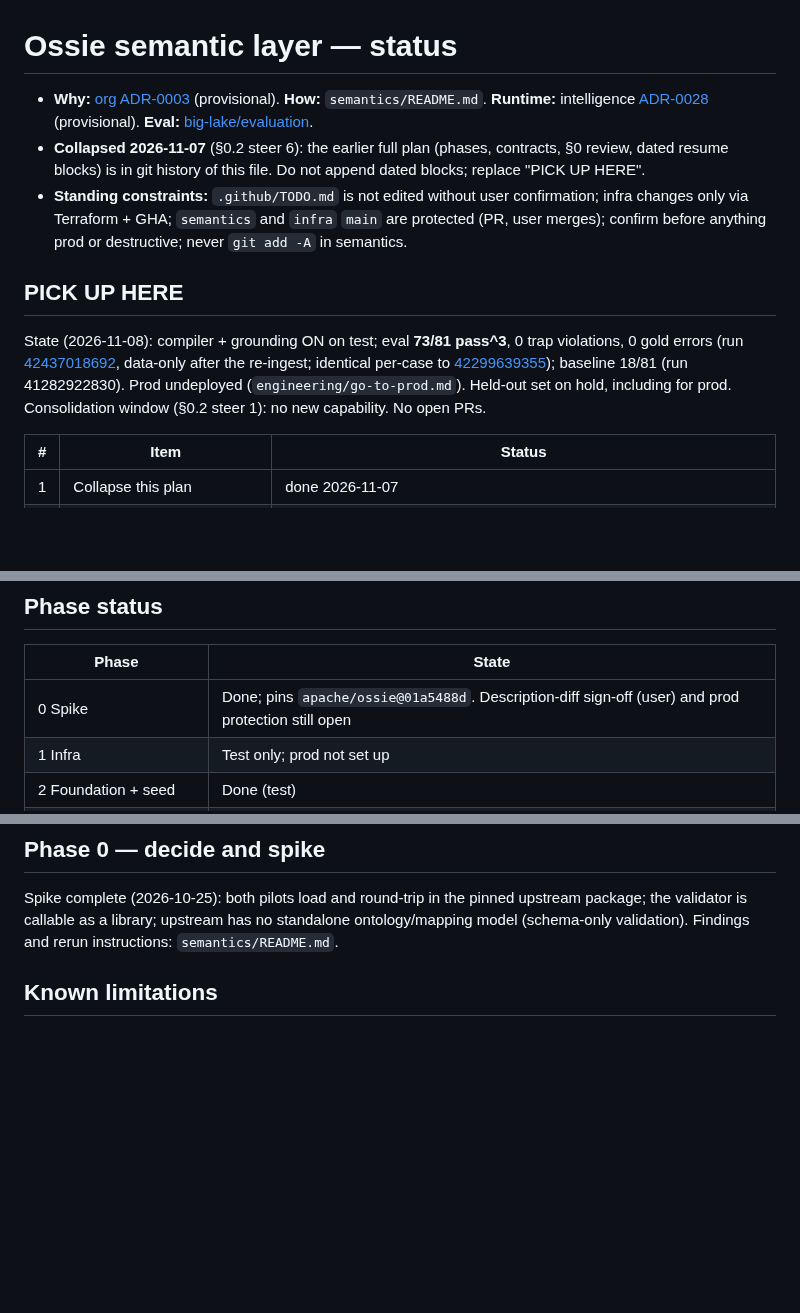
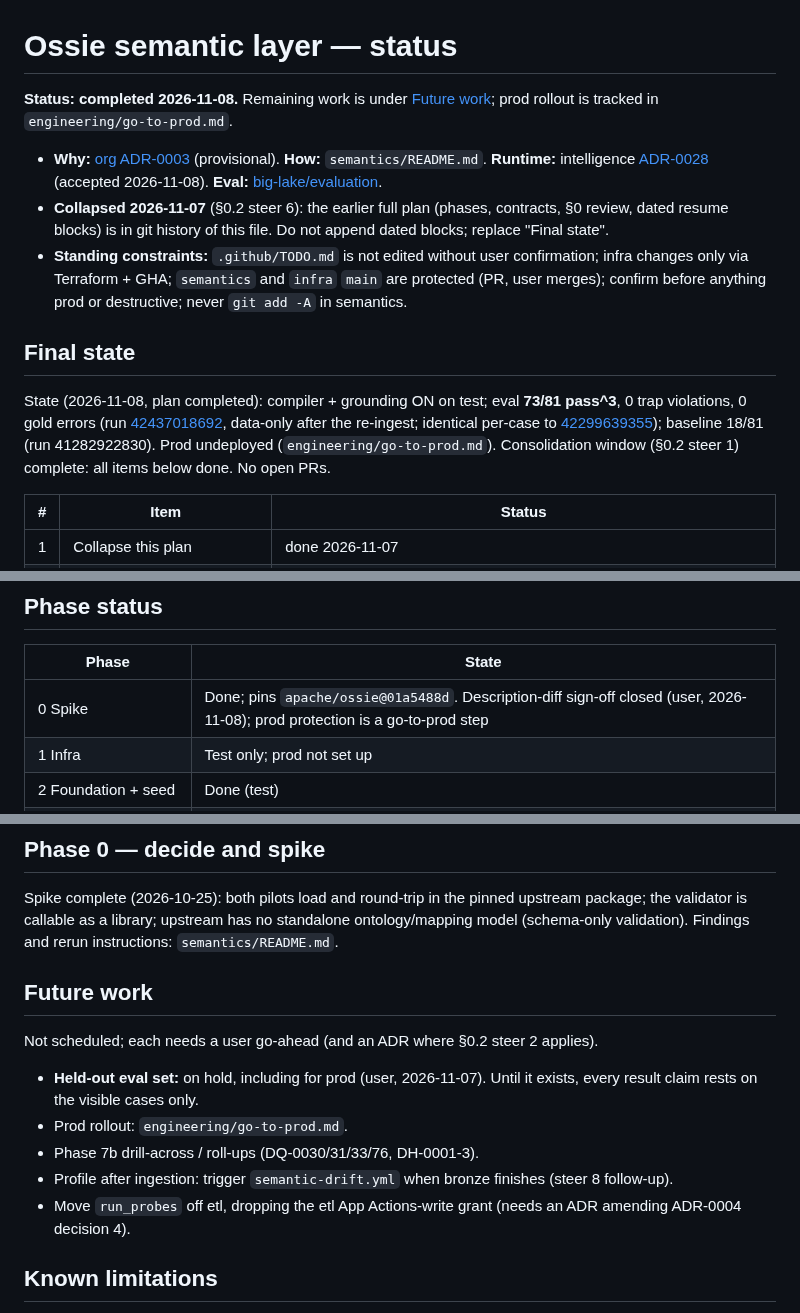
Before and after one commit to big-lake/.github, a Markdown page: documentation/plans/ossie-semantic-layer.md, 3 parts joined by grey strips. GitHub-like rendering; blank space fills up the shorter version.

Commit message:
docs(plan): mark Ossie plan completed; future work section; ADR-0028 accepted; sign-off closed

```diff
--- a/documentation/plans/ossie-semantic-layer.md
+++ b/documentation/plans/ossie-semantic-layer.md
@@ -1,12 +1,14 @@
 # Ossie semantic layer — status
 
-- **Why:** [org ADR-0003](../adr/0003-ossie-semantic-layer-source-of-truth.md) (provisional). **How:** `semantics/README.md`. **Runtime:** intelligence [ADR-0028](https://github.com/big-lake/intelligence/blob/main/documentation/adr/0028-semantic-query-plan-and-compiler.md) (provisional). **Eval:** [big-lake/evaluation](https://github.com/big-lake/evaluation).
-- **Collapsed 2026-11-07** (§0.2 steer 6): the earlier full plan (phases, contracts, §0 review, dated resume blocks) is in git history of this file. Do not append dated blocks; replace "PICK UP HERE".
+**Status: completed 2026-11-08.** Remaining work is under [Future work](#future-work); prod rollout is tracked in `engineering/go-to-prod.md`.
+
+- **Why:** [org ADR-0003](../adr/0003-ossie-semantic-layer-source-of-truth.md) (provisional). **How:** `semantics/README.md`. **Runtime:** intelligence [ADR-0028](https://github.com/big-lake/intelligence/blob/main/documentation/adr/0028-semantic-query-plan-and-compiler.md) (accepted 2026-11-08). **Eval:** [big-lake/evaluation](https://github.com/big-lake/evaluation).
+- **Collapsed 2026-11-07** (§0.2 steer 6): the earlier full plan (phases, contracts, §0 review, dated resume blocks) is in git history of this file. Do not append dated blocks; replace "Final state".
 - **Standing constraints:** `.github/TODO.md` is not edited without user confirmation; infra changes only via Terraform + GHA; `semantics` and `infra` `main` are protected (PR, user merges); confirm before anything prod or destructive; never `git add -A` in semantics.
 
-## PICK UP HERE
+## Final state
 
-State (2026-11-08): compiler + grounding ON on test; eval **73/81 pass^3**, 0 trap violations, 0 gold errors (run [42437018692](https://github.com/big-lake/evaluation/actions/runs/42437018692), data-only after the re-ingest; identical per-case to [42299639355](https://github.com/big-lake/evaluation/actions/runs/42299639355)); baseline 18/81 (run 41282922830). Prod undeployed (`engineering/go-to-prod.md`). Held-out set on hold, including for prod. Consolidation window (§0.2 steer 1): no new capability. No open PRs.
+State (2026-11-08, plan completed): compiler + grounding ON on test; eval **73/81 pass^3**, 0 trap violations, 0 gold errors (run [42437018692](https://github.com/big-lake/evaluation/actions/runs/42437018692), data-only after the re-ingest; identical per-case to [42299639355](https://github.com/big-lake/evaluation/actions/runs/42299639355)); baseline 18/81 (run 41282922830). Prod undeployed (`engineering/go-to-prod.md`). Consolidation window (§0.2 steer 1) complete: all items below done. No open PRs.
 
 | # | Item | Status |
 |---|---|---|
@@ -24,7 +26,7 @@ Follow-ups outside this plan: etl bronze/silver ABS triggers are hard-coded `run
 
 | Phase | State |
 |---|---|
-| 0 Spike | Done; pins `apache/ossie@01a5488d`. Description-diff sign-off (user) and prod protection still open |
+| 0 Spike | Done; pins `apache/ossie@01a5488d`. Description-diff sign-off closed (user, 2026-11-08); prod protection is a go-to-prod step |
 | 1 Infra | Test only; prod not set up |
 | 2 Foundation + seed | Done (test) |
 | 3 Catalog governance-only | Done |
@@ -39,6 +41,16 @@ Follow-ups outside this plan: etl bronze/silver ABS triggers are hard-coded `run
 ## Phase 0 — decide and spike
 
 Spike complete (2026-10-25): both pilots load and round-trip in the pinned upstream package; the validator is callable as a library; upstream has no standalone ontology/mapping model (schema-only validation). Findings and rerun instructions: `semantics/README.md`.
+
+## Future work
+
+Not scheduled; each needs a user go-ahead (and an ADR where §0.2 steer 2 applies).
+
+- **Held-out eval set:** on hold, including for prod (user, 2026-11-07). Until it exists, every result claim rests on the visible cases only.
+- Prod rollout: `engineering/go-to-prod.md`.
+- Phase 7b drill-across / roll-ups (DQ-0030/31/33/76, DH-0001-3).
+- Profile after ingestion: trigger `semantic-drift.yml` when bronze finishes (steer 8 follow-up).
+- Move `run_probes` off etl, dropping the etl App Actions-write grant (needs an ADR amending ADR-0004 decision 4).
 
 ## Known limitations
 
```
